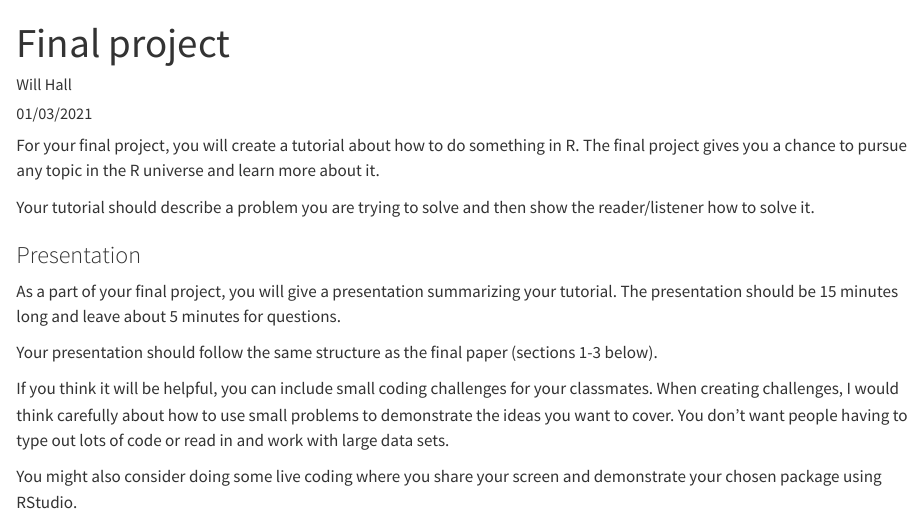
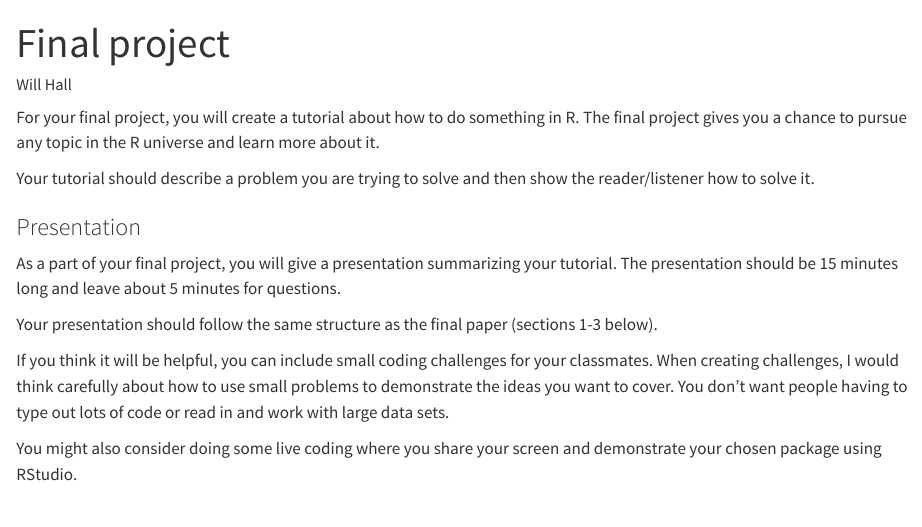
Before and after one commit to wmhall/psych-7p05, a Quarto document (final-project.qmd): the page in a window 1100 px wide, from its top. Rendered offline with R 4.5, knitr and Pandoc in place of Quarto, with nearby package versions; drawn as R Markdown's standard HTML page in place of the format the file asks for.

Commit message:
removing date from final project.md

```diff
--- a/final-project.qmd
+++ b/final-project.qmd
@@ -1,7 +1,6 @@
 ---
 title: "Final project"
 author: "Will Hall"
-date: "01/03/2021"
 format: gfm
 ---
 
```
Also changed, not shown: final-project.md.
